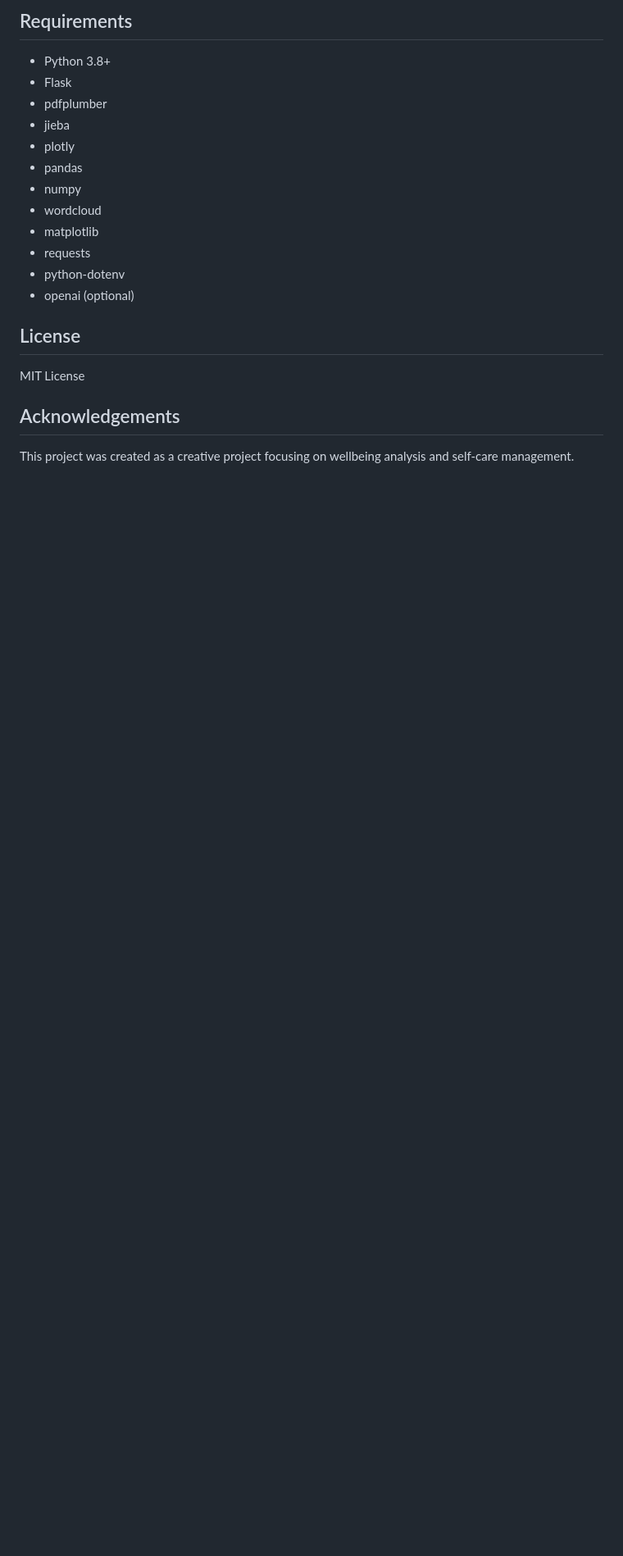
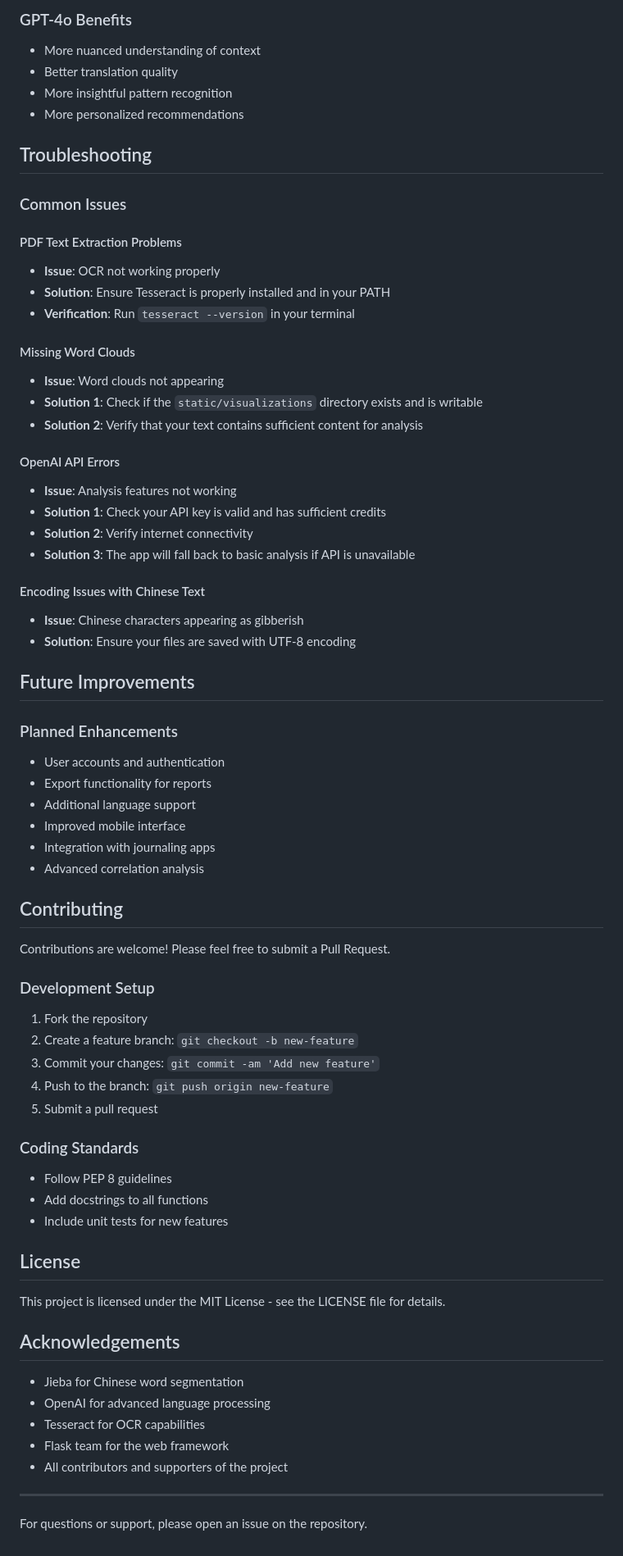
Before and after one commit to JimmyChan233/Journal-Analyzer, a Markdown page: README.md, the part around one of its changes. Shown at 82% size. Drawn GitHub-style; blank space fills up the shorter version.

```diff
--- a/README.md
+++ b/README.md
@@ -133,23 +233,72 @@ For enhanced analysis, the tool can integrate with OpenAI's API:
 
-## Requirements
+### GPT-4o Benefits
+- More nuanced understanding of context
+- Better translation quality
+- More insightful pattern recognition
+- More personalized recommendations
 
-- Python 3.8+
-- Flask
-- pdfplumber
-- jieba
-- plotly
-- pandas
-- numpy
-- wordcloud
-- matplotlib
-- requests
-- python-dotenv
-- openai (optional)
+## Troubleshooting
+
+### Common Issues
+
+#### PDF Text Extraction Problems
+- **Issue**: OCR not working properly
+- **Solution**: Ensure Tesseract is properly installed and in your PATH
+- **Verification**: Run `tesseract --version` in your terminal
+
+#### Missing Word Clouds
+- **Issue**: Word clouds not appearing
+- **Solution 1**: Check if the `static/visualizations` directory exists and is writable
+- **Solution 2**: Verify that your text contains sufficient content for analysis
+
+#### OpenAI API Errors
+- **Issue**: Analysis features not working
+- **Solution 1**: Check your API key is valid and has sufficient credits
+- **Solution 2**: Verify internet connectivity
+- **Solution 3**: The app will fall back to basic analysis if API is unavailable
+
+#### Encoding Issues with Chinese Text
+- **Issue**: Chinese characters appearing as gibberish
+- **Solution**: Ensure your files are saved with UTF-8 encoding
+
+## Future Improvements
+
+### Planned Enhancements
+- User accounts and authentication
+- Export functionality for reports
+- Additional language support
+- Improved mobile interface
+- Integration with journaling apps
+- Advanced correlation analysis
+
+## Contributing
+
+Contributions are welcome! Please feel free to submit a Pull Request.
+
+### Development Setup
+1. Fork the repository
+2. Create a feature branch: `git checkout -b new-feature`
+3. Commit your changes: `git commit -am 'Add new feature'`
+4. Push to the branch: `git push origin new-feature`
+5. Submit a pull request
+
+### Coding Standards
+- Follow PEP 8 guidelines
+- Add docstrings to all functions
+- Include unit tests for new features
 
 ## License
 
-MIT License
+This project is licensed under the MIT License - see the LICENSE file for details.
 
 ## Acknowledgements
 
-This project was created as a creative project focusing on wellbeing analysis and self-care management.
+- Jieba for Chinese word segmentation
+- OpenAI for advanced language processing
+- Tesseract for OCR capabilities
+- Flask team for the web framework
+- All contributors and supporters of the project
+
+---
+
+For questions or support, please open an issue on the repository.
```
Also changed, not shown: other parts of README.md (+177 -77 lines).
